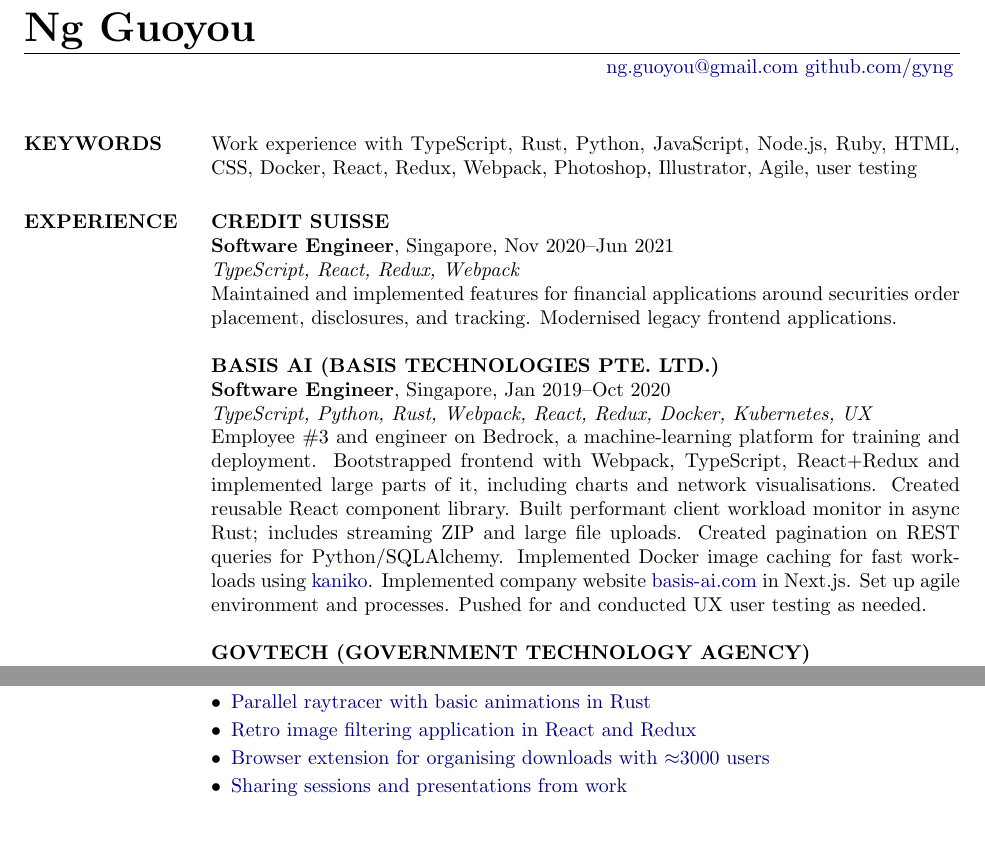
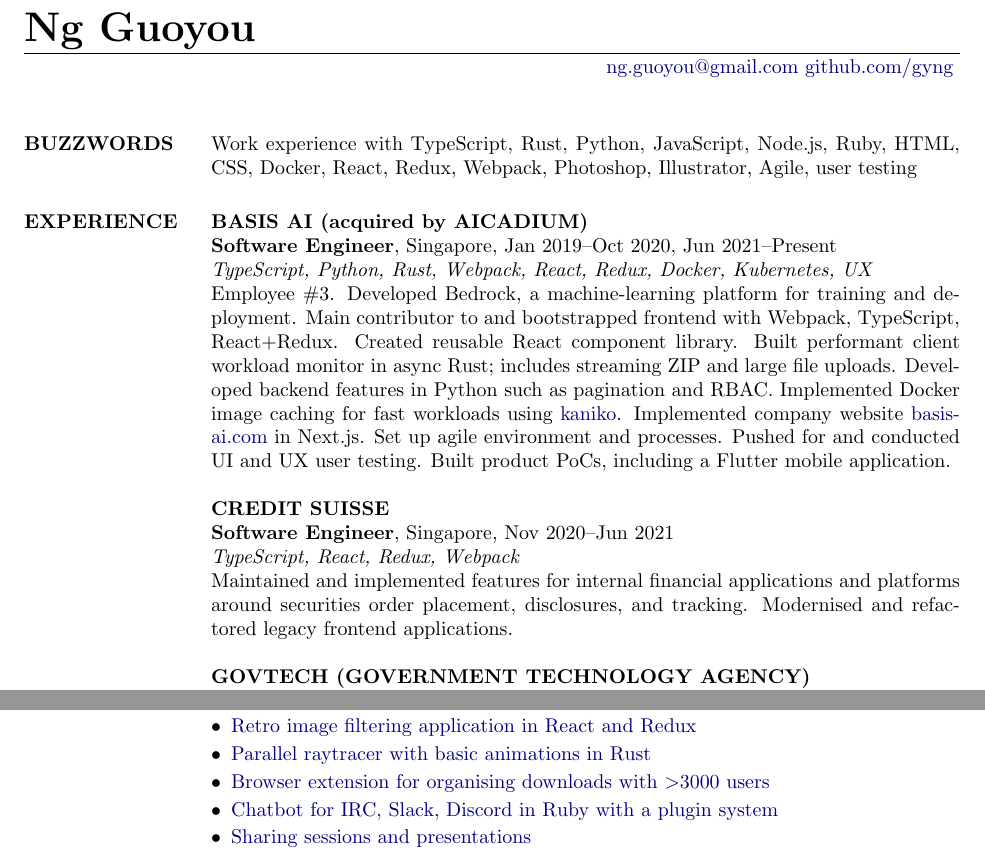
Before and after one commit to gyng/gyng.github.io, a LaTeX CV (cv/NgGuoyouCV.tex): two parts of pages 1 and 2 of 2, joined at a grey line, cut so that both start at the same text, the shorter picture padded with empty space. Compiled offline with pdfLaTeX.

Commit message:
Update NgGuoyouCV.tex

```diff
--- a/cv/NgGuoyouCV.tex
+++ b/cv/NgGuoyouCV.tex
@@ -25,28 +25,29 @@
 \address{
     \href{mailto:ng.guoyou+cv\at gmail.com}{ng.guoyou\at gmail.com}
     \href{https://github.com/gyng}{github.com/gyng}
-    % \href{https://www.linkedin.com/in/guoyou}{https://www.linkedin.com/in/guoyou}
+    % \href{https://www.linkedin.com/in/guoyou}{www.linkedin.com/in/guoyou}
 }
 
 \begin{resume}
-    \section{KEYWORDS}
+    \section{BUZZWORDS}
         Work experience with TypeScript, Rust, Python, JavaScript, Node.js, Ruby, HTML, CSS, Docker, React, Redux, Webpack, Photoshop, Illustrator, Agile, user testing
 
     \section{EXPERIENCE}
+        \textbf{BASIS AI (acquired by AICADIUM)} \\
+        \textbf{Software Engineer}, Singapore, Jan 2019--Oct 2020, Jun 2021--Present \\
+        \textit{TypeScript, Python, Rust, Webpack, React, Redux, Docker, Kubernetes, UX} \\
+        Employee \#3. Developed Bedrock, a machine-learning platform for training and deployment.
+        Main contributor to and bootstrapped frontend with Webpack, TypeScript, React$+$Redux. Created reusable React component library.
+        Built performant client workload monitor in async Rust; includes streaming ZIP and large file uploads.
+        Developed backend features in Python such as pagination and RBAC.
+        Implemented Docker image caching for fast workloads using \href{https://github.com/GoogleContainerTools/kaniko}{kaniko}.
+        Implemented company website \href{https://basis-ai.com/}{basis-ai.com} in Next.js.
+        Set up agile environment and processes. Pushed for and conducted UI and UX user testing. Built product PoCs, including a Flutter mobile application.
+
         \textbf{CREDIT SUISSE} \\
         \textbf{Software Engineer}, Singapore, Nov 2020--Jun 2021 \\
         \textit{TypeScript, React, Redux, Webpack} \\\
-        Maintained and implemented features for financial applications around securities order placement, disclosures, and tracking. Modernised legacy frontend applications.
-
-        \textbf{BASIS AI (BASIS TECHNOLOGIES PTE. LTD.)} \\
-        \textbf{Software Engineer}, Singapore, Jan 2019--Oct 2020 \\
-        \textit{TypeScript, Python, Rust, Webpack, React, Redux, Docker, Kubernetes, UX} \\
-        Employee \#3 and engineer on Bedrock, a machine-learning platform for training and deployment.
-        Bootstrapped frontend with Webpack, TypeScript, React$+$Redux and implemented large parts of it, including charts and network visualisations. Created reusable React component library.
-        Built performant client workload monitor in async Rust; includes streaming ZIP and large file uploads. Created pagination on REST queries for Python/SQLAlchemy.
-        Implemented Docker image caching for fast workloads using \href{https://github.com/GoogleContainerTools/kaniko}{kaniko}.
-        Implemented company website \href{https://basis-ai.com/}{basis-ai.com} in Next.js.
-        Set up agile environment and processes. Pushed for and conducted UX user testing as needed.
+        Maintained and implemented features for internal financial applications and platforms around securities order placement, disclosures, and tracking. Modernised and refactored legacy frontend applications.
 
         \textbf{GOVTECH (GOVERNMENT TECHNOLOGY AGENCY)} \\
         \textbf{Software Engineer}, Singapore, Jan 2016--Jan 2019
@@ -99,10 +100,11 @@
         \begin{itemize}[leftmargin=*]
         \itemsep0em
         \item \href{https://github.com/gyng/synthrs}{Toy audio synthesizer library in Rust with MIDI support and WebAssembly interface}
+        \item \href{https://github.com/gyng/ditherer}{Retro image filtering application in React and Redux}
         \item \href{https://github.com/gyng/rust-raytracer}{Parallel raytracer with basic animations in Rust}
-        \item \href{https://github.com/gyng/ditherer}{Retro image filtering application in React and Redux}
-        \item \href{https://github.com/gyng/save-in}{Browser extension for organising downloads with $\approx$3000 users}
-        \item \href{https://github.com/gyng/book}{Sharing sessions and presentations from work}
+        \item \href{https://github.com/gyng/save-in}{Browser extension for organising downloads with $>$3000 users}
+        \item \href{https://github.com/gyng/betabot}{Chatbot for IRC, Slack, Discord in Ruby with a plugin system}
+        \item \href{https://github.com/gyng/book}{Sharing sessions and presentations}
         \end{itemize}
 
         % Source code and demos available on \href{https://github.com/gyng}{GitHub}.
```
